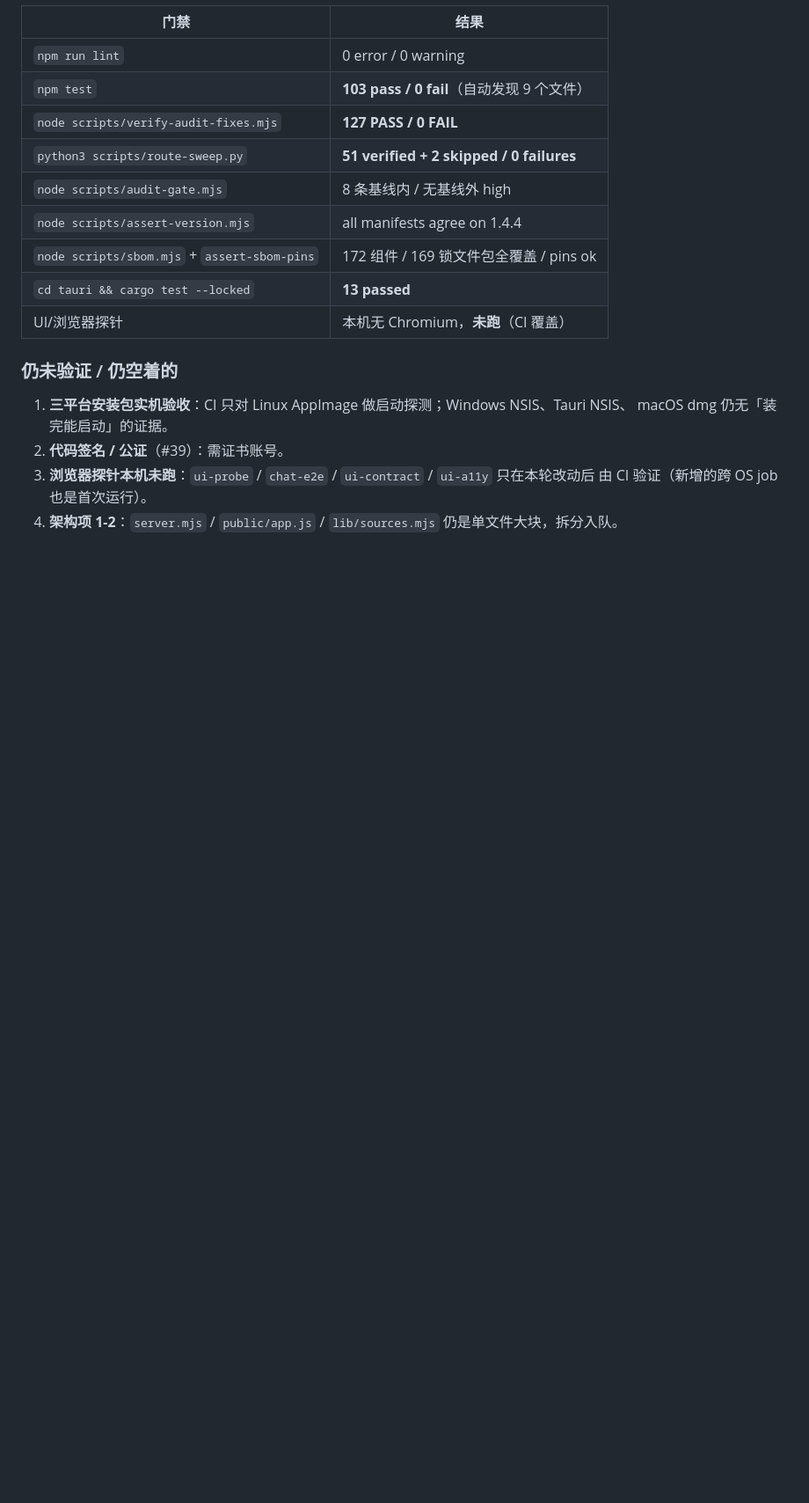
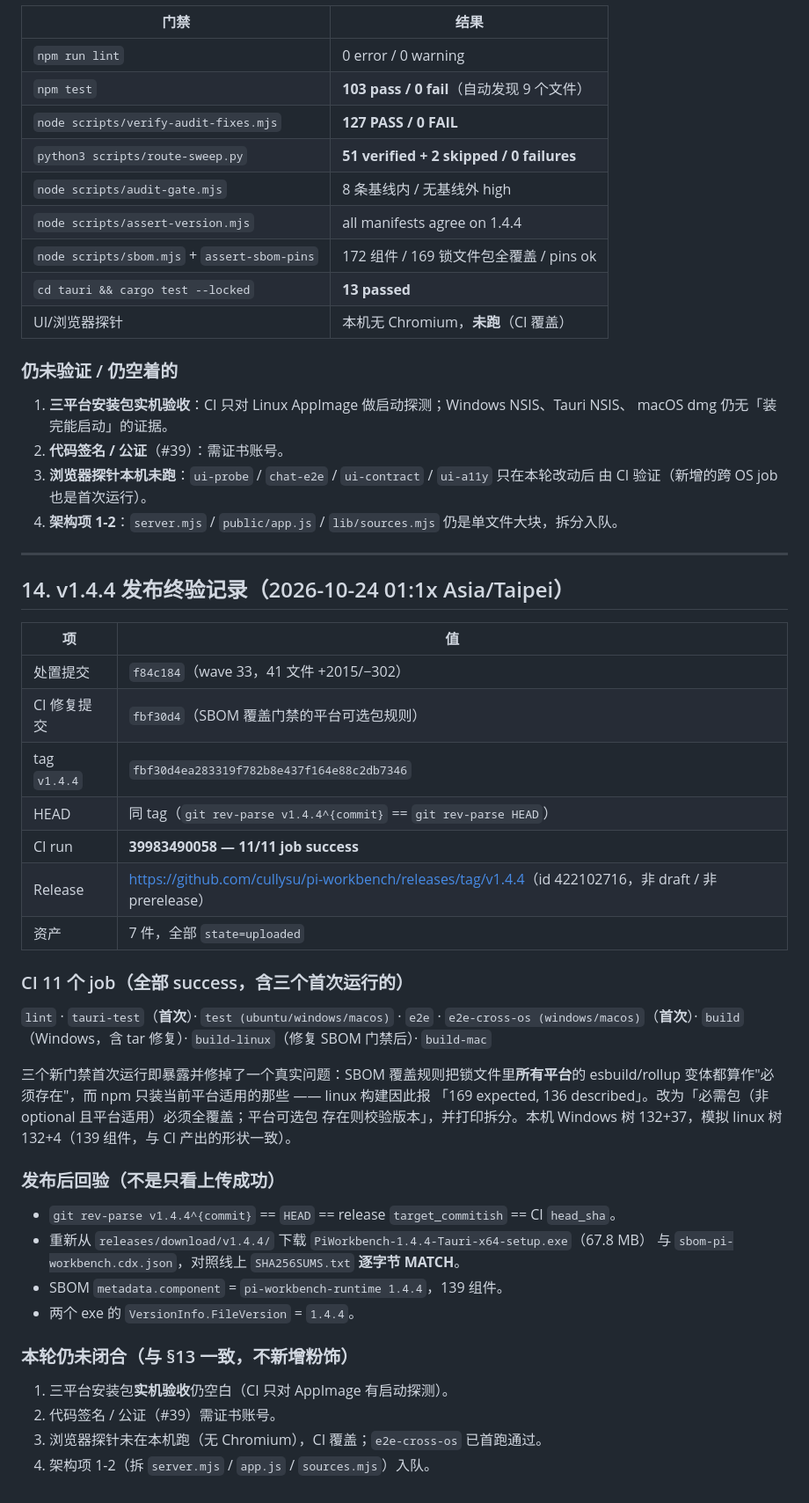
Before and after one commit to cullysu/pi-workbench, a Markdown page: HANDOFF.md, the part around the change. Shown at 88% size. Rendered like a GitHub page; blank space fills up the shorter version.

Commit message:
docs: HANDOFF records the v1.4.4 release and its post-release verification
tag v1.4.4 = fbf30d4, CI run 39983490058 11/11 success (tauri-test and
e2e-cross-os ran for the first time and passed), release 422102716 with 7 assets
re-downloaded and hash-matched against the published SHA256SUMS.

```diff
--- a/HANDOFF.md
+++ b/HANDOFF.md
@@ -440,3 +440,44 @@ Windows runner——ubuntu 没有 GTK 依赖树，而 Tauri 壳本来就 Windows
 3. **浏览器探针本机未跑**：`ui-probe` / `chat-e2e` / `ui-contract` / `ui-a11y` 只在本轮改动后
    由 CI 验证（新增的跨 OS job 也是首次运行）。
 4. **架构项 1-2**：`server.mjs` / `public/app.js` / `lib/sources.mjs` 仍是单文件大块，拆分入队。
+
+---
+
+## 14. v1.4.4 发布终验记录（2026-10-24 01:1x Asia/Taipei）
+
+| 项 | 值 |
+|---|---|
+| 处置提交 | `f84c184`（wave 33，41 文件 +2015/−302） |
+| CI 修复提交 | `fbf30d4`（SBOM 覆盖门禁的平台可选包规则） |
+| tag `v1.4.4` | `fbf30d4ea283319f782b8e437f164e88c2db7346` |
+| HEAD | 同 tag（`git rev-parse v1.4.4^{commit}` == `git rev-parse HEAD`） |
+| CI run | **39983490058 — 11/11 job success** |
+| Release | <https://github.com/cullysu/pi-workbench/releases/tag/v1.4.4>（id 422102716，非 draft / 非 prerelease） |
+| 资产 | 7 件，全部 `state=uploaded` |
+
+### CI 11 个 job（全部 success，含三个首次运行的）
+
+`lint` · `tauri-test`（**首次**）· `test (ubuntu/windows/macos)` · `e2e` ·
+`e2e-cross-os (windows/macos)`（**首次**）· `build`（Windows，含 tar 修复）·
+`build-linux`（修复 SBOM 门禁后）· `build-mac`
+
+三个新门禁首次运行即暴露并修掉了一个真实问题：SBOM 覆盖规则把锁文件里**所有平台**的
+esbuild/rollup 变体都算作"必须存在"，而 npm 只装当前平台适用的那些 —— linux 构建因此报
+「169 expected, 136 described」。改为「必需包（非 optional 且平台适用）必须全覆盖；平台可选包
+存在则校验版本」，并打印拆分。本机 Windows 树 132+37，模拟 linux 树 132+4（139 组件，与 CI
+产出的形状一致）。
+
+### 发布后回验（不是只看上传成功）
+
+- `git rev-parse v1.4.4^{commit}` == `HEAD` == release `target_commitish` == CI `head_sha`。
+- 重新从 `releases/download/v1.4.4/` 下载 `PiWorkbench-1.4.4-Tauri-x64-setup.exe`（67.8 MB）
+  与 `sbom-pi-workbench.cdx.json`，对照线上 `SHA256SUMS.txt` **逐字节 MATCH**。
+- SBOM `metadata.component` = `pi-workbench-runtime 1.4.4`，139 组件。
+- 两个 exe 的 `VersionInfo.FileVersion` = `1.4.4`。
+
+### 本轮仍未闭合（与 §13 一致，不新增粉饰）
+
+1. 三平台安装包**实机验收**仍空白（CI 只对 AppImage 有启动探测）。
+2. 代码签名 / 公证（#39）需证书账号。
+3. 浏览器探针未在本机跑（无 Chromium），CI 覆盖；`e2e-cross-os` 已首跑通过。
+4. 架构项 1-2（拆 `server.mjs` / `app.js` / `sources.mjs`）入队。
```
